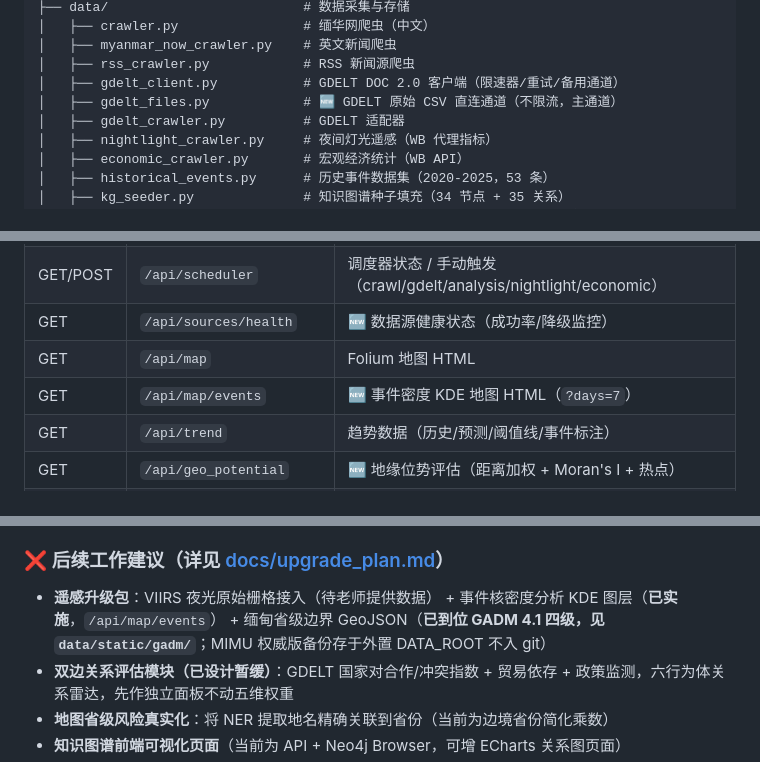
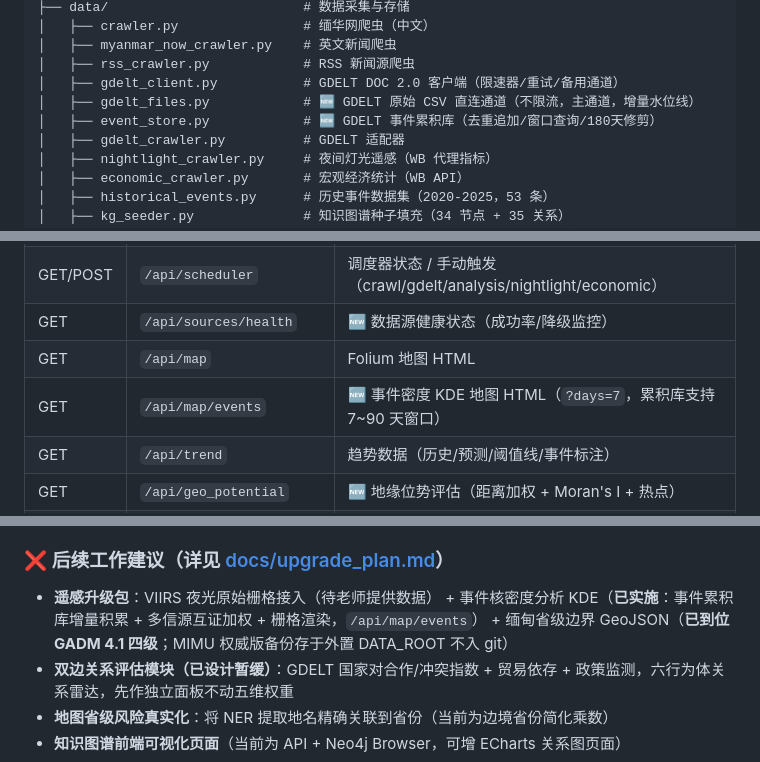
Before and after one commit to Happy-Lucky-Yang/Myanmar-Geopolitical-Risk-Analysis-Agent, a Markdown page: README.md, 3 parts joined by grey strips. Drawn GitHub-style.

```diff
--- a/README.md
+++ b/README.md
@@ -52,7 +52,8 @@ Myanmar-Geopolitical-Risk-Analysis-Agent/
 │   ├── myanmar_now_crawler.py    # 英文新闻爬虫
 │   ├── rss_crawler.py            # RSS 新闻源爬虫
 │   ├── gdelt_client.py           # GDELT DOC 2.0 客户端（限速器/重试/备用通道）
-│   ├── gdelt_files.py            # 🆕 GDELT 原始 CSV 直连通道（不限流，主通道）
+│   ├── gdelt_files.py            # 🆕 GDELT 原始 CSV 直连通道（不限流，主通道，增量水位线）
+│   ├── event_store.py            # 🆕 GDELT 事件累积库（去重追加/窗口查询/180天修剪）
 │   ├── gdelt_crawler.py          # GDELT 适配器
 │   ├── nightlight_crawler.py     # 夜间灯光遥感（WB 代理指标）
 │   ├── economic_crawler.py       # 宏观经济统计（WB API）
@@ -180,7 +181,7 @@ python run_full_pipeline.py --skip-crawl --skip-llm  # 本地数据离线分析
 | GET/POST | `/api/scheduler` | 调度器状态 / 手动触发（crawl/gdelt/analysis/nightlight/economic） |
 | GET | `/api/sources/health` | 🆕 数据源健康状态（成功率/降级监控） |
 | GET | `/api/map` | Folium 地图 HTML |
-| GET | `/api/map/events` | 🆕 事件密度 KDE 地图 HTML（`?days=7`） |
+| GET | `/api/map/events` | 🆕 事件密度 KDE 地图 HTML（`?days=7`，累积库支持 7~90 天窗口） |
 | GET | `/api/trend` | 趋势数据（历史/预测/阈值线/事件标注） |
 | GET | `/api/geo_potential` | 🆕 地缘位势评估（距离加权 + Moran's I + 热点） |
 | GET | `/api/diagnostic` | 🆕 诊断性归因（`?days=14` 变化归因） |
@@ -239,7 +240,7 @@ python run_full_pipeline.py --skip-crawl --skip-llm  # 本地数据离线分析
 - 夜光/经济为 **World Bank 代理指标**（非 NASA VIIRS 原始栅格，属轻量替代方案）
 
 ### ❌ 后续工作建议（详见 [docs/upgrade_plan.md](docs/upgrade_plan.md)）
-- **遥感升级包**：VIIRS 夜光原始栅格接入（待老师提供数据） + 事件核密度分析 KDE 图层（**已实施**，`/api/map/events`） + 缅甸省级边界 GeoJSON（**已到位 GADM 4.1 四级，见 `data/static/gadm/`**；MIMU 权威版备份存于外置 DATA_ROOT 不入 git）
+- **遥感升级包**：VIIRS 夜光原始栅格接入（待老师提供数据） + 事件核密度分析 KDE（**已实施**：事件累积库增量积累 + 多信源互证加权 + 栅格渲染，`/api/map/events`） + 缅甸省级边界 GeoJSON（**已到位 GADM 4.1 四级**；MIMU 权威版备份存于外置 DATA_ROOT 不入 git）
 - **双边关系评估模块（已设计暂缓）**：GDELT 国家对合作/冲突指数 + 贸易依存 + 政策监测，六行为体关系雷达，先作独立面板不动五维权重
 - **地图省级风险真实化**：将 NER 提取地名精确关联到省份（当前为边境省份简化乘数）
 - **知识图谱前端可视化页面**（当前为 API + Neo4j Browser，可增 ECharts 关系图页面）
```
Also changed, not shown: docs/api_examples.md (+7 -4 lines), docs/upgrade_plan.md (+22 -17 lines).
